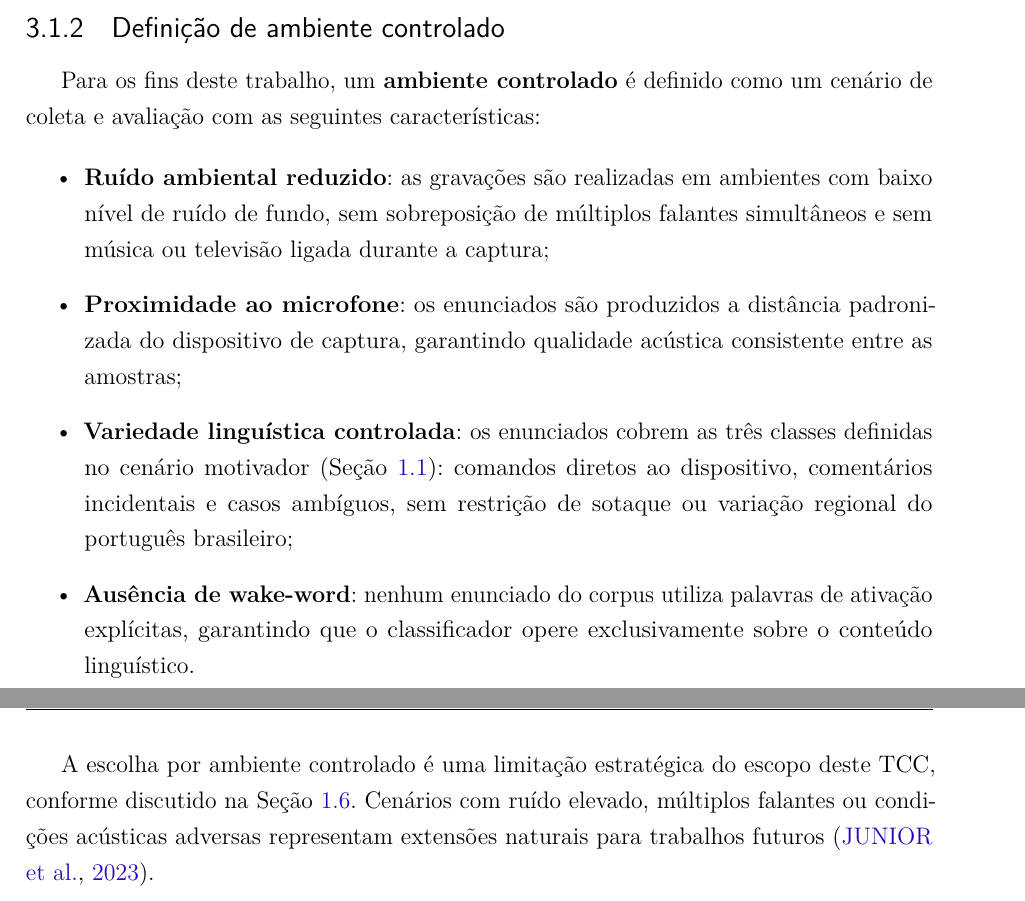
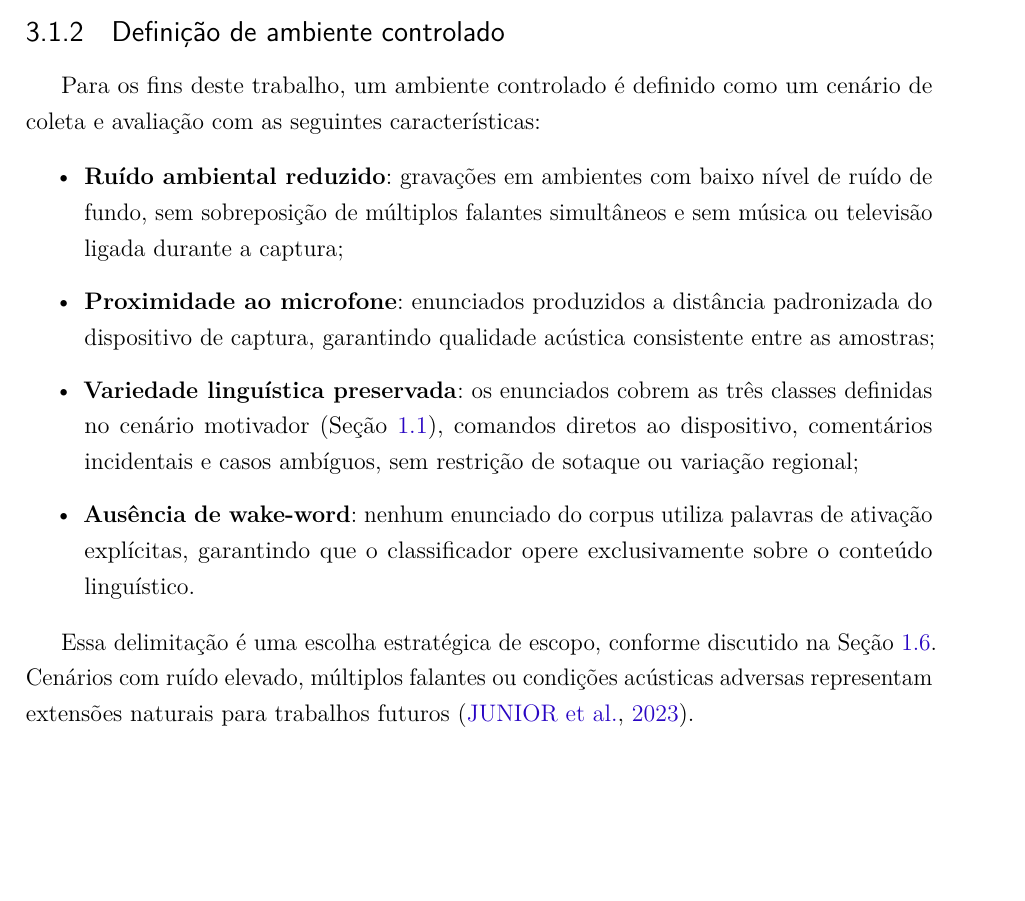
Before and after one commit to PhelipeScript/tcc, a LaTeX thesis (main.tex): two parts of pages 36 and 37 of 55 before the commit and part of page 36 of 54 after it, the two joined at a grey line, cut so that both start at the same text, the shorter picture padded with empty space. Compiled offline with pdfLaTeX.

Commit message:
Definição de ambiente controlado checked

```diff
--- a/main.tex
+++ b/main.tex
@@ -844,34 +844,19 @@ Um aspecto central distingue este sistema das abordagens de \citeonline{Wagner20
 \subsection{Definição de ambiente controlado}
 \label{sec:ambiente}
 
-Para os fins deste trabalho, um \textbf{ambiente controlado} é definido
-como um cenário de coleta e avaliação com as seguintes características:
+Para os fins deste trabalho, um ambiente controlado é definido como um cenário de coleta e avaliação com as seguintes características:
 
 \begin{itemize}
-    \item \textbf{Ruído ambiental reduzido}: as gravações são realizadas
-    em ambientes com baixo nível de ruído de fundo, sem sobreposição de
-    múltiplos falantes simultâneos e sem música ou televisão ligada
-    durante a captura;
-
-    \item \textbf{Proximidade ao microfone}: os enunciados são produzidos
-    a distância padronizada do dispositivo de captura, garantindo
-    qualidade acústica consistente entre as amostras;
-
-    \item \textbf{Variedade linguística controlada}: os enunciados cobrem
-    as três classes definidas no cenário motivador (Seção~\ref{sec:cenario}):
-    comandos diretos ao dispositivo, comentários incidentais e casos
-    ambíguos, sem restrição de sotaque ou variação regional do português
-    brasileiro;
-
-    \item \textbf{Ausência de wake-word}: nenhum enunciado do corpus
-    utiliza palavras de ativação explícitas, garantindo que o
-    classificador opere exclusivamente sobre o conteúdo linguístico.
+    \item \textbf{Ruído ambiental reduzido}: gravações em ambientes com baixo nível de ruído de fundo, sem sobreposição de múltiplos falantes simultâneos e sem música ou televisão ligada durante a captura;
+
+    \item \textbf{Proximidade ao microfone}: enunciados produzidos a distância padronizada do dispositivo de captura, garantindo qualidade acústica consistente entre as amostras;
+
+    \item \textbf{Variedade linguística preservada}: os enunciados cobrem as três classes definidas no cenário motivador (Seção~\ref{sec:cenario}), comandos diretos ao dispositivo, comentários incidentais e casos ambíguos, sem restrição de sotaque ou variação regional;
+
+    \item \textbf{Ausência de wake-word}: nenhum enunciado do corpus utiliza palavras de ativação explícitas, garantindo que o classificador opere exclusivamente sobre o conteúdo linguístico.
 \end{itemize}
 
-A escolha por ambiente controlado é uma limitação estratégica do escopo
-deste TCC, conforme discutido na Seção~\ref{sec:limitacoes}. Cenários
-com ruído elevado, múltiplos falantes ou condições acústicas adversas
-representam extensões naturais para trabalhos futuros \cite{CORAA2023}.
+Essa delimitação é uma escolha estratégica de escopo, conforme discutido na Seção~\ref{sec:limitacoes}. Cenários com ruído elevado, múltiplos falantes ou condições acústicas adversas representam extensões naturais para trabalhos futuros \cite{CORAA2023}.
 
 % ---------------------------------------------------------------
 \section{Módulo ASR: transcrição e geração do \textit{n-best}}
```
Also changed, not shown: main.pdf, main.tex (2 more changed lines).
